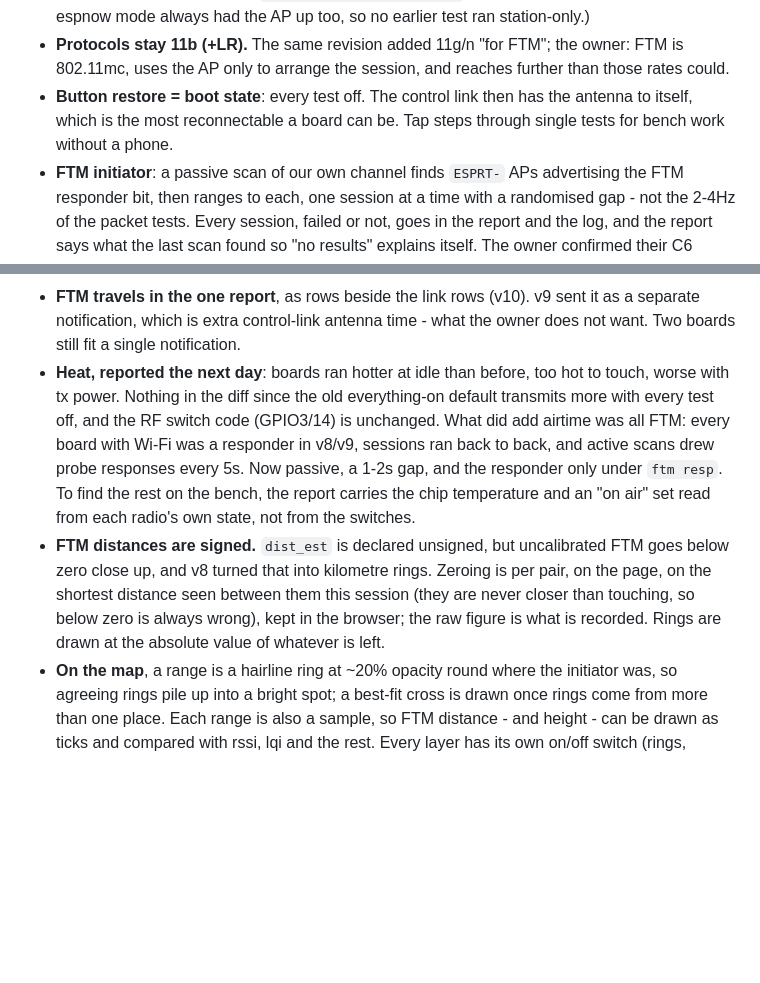
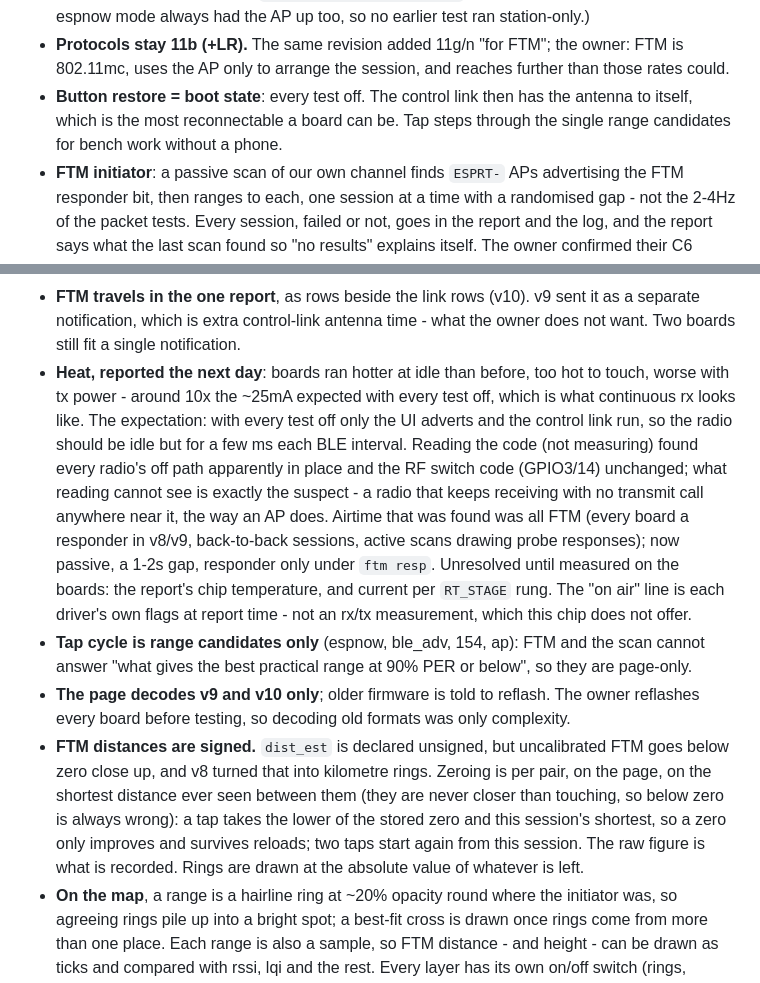
Before and after one commit to BucketShoes/EspRangeTest, a Markdown page: CONTEXT.md, 2 parts joined by grey strips. GitHub-like rendering; blank space fills up the shorter version.

```diff
--- a/CONTEXT.md
+++ b/CONTEXT.md
@@ -80,7 +80,7 @@ The owner's framing, which supersedes "low contention" as the organising idea:
 - **Protocols stay 11b (+LR).** The same revision added 11g/n "for FTM"; the owner: FTM is
   802.11mc, uses the AP only to arrange the session, and reaches further than those rates could.
 - **Button restore = boot state**: every test off. The control link then has the antenna to
-  itself, which is the most reconnectable a board can be. Tap steps through single tests for
+  itself, which is the most reconnectable a board can be. Tap steps through the single range candidates for
   bench work without a phone.
 - **FTM initiator**: a passive scan of our own channel finds `ESPRT-` APs advertising the FTM
   responder bit, then ranges to each, one session at a time with a randomised gap - not the
@@ -98,16 +98,26 @@ The owner's framing, which supersedes "low contention" as the organising idea:
   separate notification, which is extra control-link antenna time - what the owner does not
   want. Two boards still fit a single notification.
 - **Heat, reported the next day**: boards ran hotter at idle than before, too hot to touch, worse
-  with tx power. Nothing in the diff since the old everything-on default transmits more with
-  every test off, and the RF switch code (GPIO3/14) is unchanged. What did add airtime was all
-  FTM: every board with Wi-Fi was a responder in v8/v9, sessions ran back to back, and active
-  scans drew probe responses every 5s. Now passive, a 1-2s gap, and the responder only under
-  `ftm resp`. To find the rest on the bench, the report carries the chip temperature and an
-  "on air" set read from each radio's own state, not from the switches.
+  with tx power - around 10x the ~25mA expected with every test off, which is what continuous rx
+  looks like. The expectation: with every test off only the UI adverts and the control link run,
+  so the radio should be idle but for a few ms each BLE interval. Reading the code (not measuring)
+  found every radio's off path apparently in place and the RF switch code (GPIO3/14) unchanged;
+  what reading cannot see is exactly the suspect - a radio that keeps receiving with no transmit
+  call anywhere near it, the way an AP does. Airtime that was found was all FTM (every board a
+  responder in v8/v9, back-to-back sessions, active scans drawing probe responses); now passive,
+  a 1-2s gap, responder only under `ftm resp`. Unresolved until measured on the boards: the
+  report's chip temperature, and current per `RT_STAGE` rung. The "on air" line is each
+  driver's own flags at report time - not an rx/tx measurement, which this chip does not offer.
+- **Tap cycle is range candidates only** (espnow, ble_adv, 154, ap): FTM and the scan cannot
+  answer "what gives the best practical range at 90% PER or below", so they are page-only.
+- **The page decodes v9 and v10 only**; older firmware is told to reflash. The owner reflashes
+  every board before testing, so decoding old formats was only complexity.
 - **FTM distances are signed.** `dist_est` is declared unsigned, but uncalibrated FTM goes below
   zero close up, and v8 turned that into kilometre rings. Zeroing is per pair, on the page, on
-  the shortest distance seen between them this session (they are never closer than touching, so
-  below zero is always wrong), kept in the browser; the raw figure is what is recorded. Rings
+  the shortest distance ever seen between them (they are never closer than touching, so below
+  zero is always wrong): a tap takes the lower of the stored zero and this session's shortest,
+  so a zero only improves and survives reloads; two taps start again from this session. The raw
+  figure is what is recorded. Rings
   are drawn at the absolute value of whatever is left.
 - **On the map**, a range is a hairline ring at ~20% opacity round where the initiator was, so
   agreeing rings pile up into a bright spot; a best-fit cross is drawn once rings come from more
```
Also changed, not shown: README.md (+17 -8 lines).
